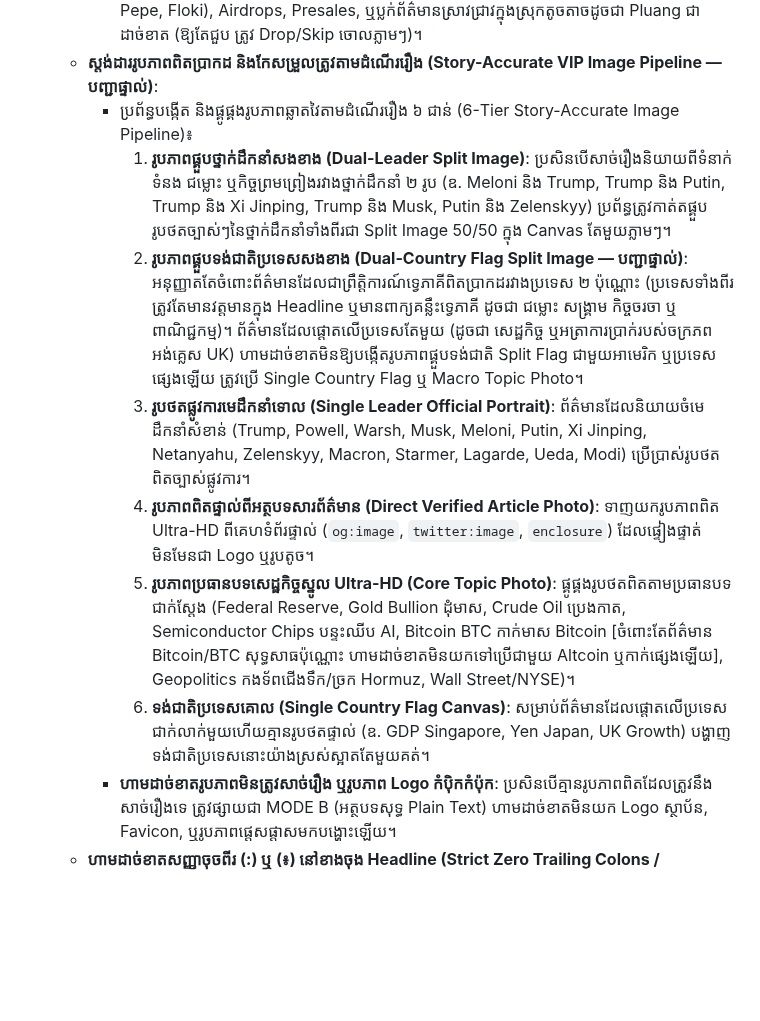
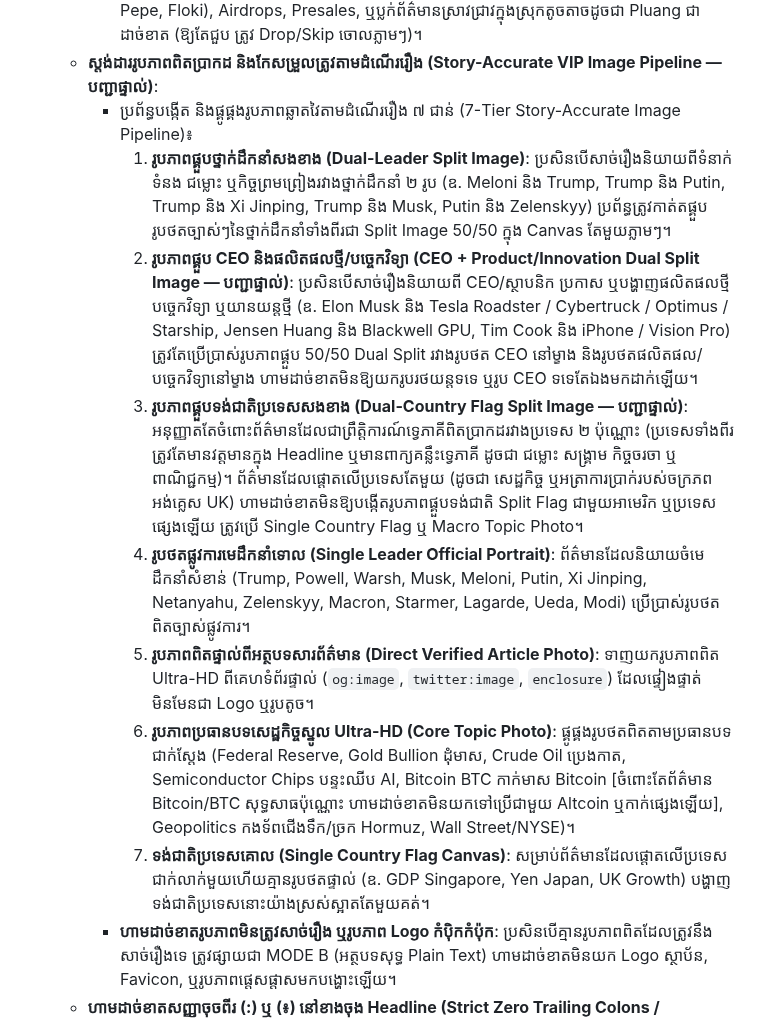
Before and after one commit to ynkkxxz-max/xauusd-news-bot, a Markdown page: GEMINI.md, the part around the change. Drawn GitHub-style; blank space fills up the shorter version.

```diff
--- a/GEMINI.md
+++ b/GEMINI.md
@@ -202,13 +202,14 @@ This repository is governed by the 5 Golden Principles established by the system
     - ក្នុងវិស័យប្រាក់ឌីជីថល (Pillar 8) ត្រូវផ្សាយតែព័ត៌មានដែលទាក់ទងនឹងទ្រព្យគ្រីបតូកម្រិតស្ថាប័នធំៗ៖ Bitcoin (BTC), Ethereum (ETH), Solana (SOL), Stablecoins (USDT/USDC), CBDC, ច្បាប់ SEC, Spot Crypto ETFs, និងការទិញស្តុកទុកជាទុនបម្រុងយុទ្ធសាស្ត្រ (Strategic Crypto Reserves)។
     - ហាមដាច់ខាតមិនឱ្យផ្សាយ Altcoins តូចតាច (Low-cap), Memecoins (ដូចជា Bitway, Shiba, Pepe, Floki), Airdrops, Presales, ឬប្លក់ព័ត៌មានស្រាវជ្រាវក្នុងស្រុកតូចតាចដូចជា Pluang ជាដាច់ខាត (ឱ្យតែជួប ត្រូវ Drop/Skip ចោលភ្លាមៗ)។
   - **ស្តង់ដាររូបភាពពិតប្រាកដ និងកែសម្រួលត្រូវតាមដំណើររឿង (Story-Accurate VIP Image Pipeline — បញ្ជាផ្ទាល់)**:
-    - ប្រព័ន្ធបង្កើត និងផ្គូផ្គងរូបភាពឆ្លាតវៃតាមដំណើររឿង ៦ ជាន់ (6-Tier Story-Accurate Image Pipeline)៖
+    - ប្រព័ន្ធបង្កើត និងផ្គូផ្គងរូបភាពឆ្លាតវៃតាមដំណើររឿង ៧ ជាន់ (7-Tier Story-Accurate Image Pipeline)៖
       1. **រូបភាពផ្គួបថ្នាក់ដឹកនាំសងខាង (Dual-Leader Split Image)**: ប្រសិនបើសាច់រឿងនិយាយពីទំនាក់ទំនង ជម្លោះ ឬកិច្ចព្រមព្រៀងរវាងថ្នាក់ដឹកនាំ ២ រូប (ឧ. Meloni និង Trump, Trump និង Putin, Trump និង Xi Jinping, Trump និង Musk, Putin និង Zelenskyy) ប្រព័ន្ធត្រូវកាត់តផ្គួបរូបថតច្បាស់ៗនៃថ្នាក់ដឹកនាំទាំងពីរជា Split Image 50/50 ក្នុង Canvas តែមួយភ្លាមៗ។
-      2. **រូបភាពផ្គួបទង់ជាតិប្រទេសសងខាង (Dual-Country Flag Split Image — បញ្ជាផ្ទាល់)**: អនុញ្ញាតតែចំពោះព័ត៌មានដែលជាព្រឹត្តិការណ៍ទ្វេភាគីពិតប្រាកដរវាងប្រទេស ២ ប៉ុណ្ណោះ (ប្រទេសទាំងពីរត្រូវតែមានវត្តមានក្នុង Headline ឬមានពាក្យគន្លឹះទ្វេភាគី ដូចជា ជម្លោះ សង្គ្រាម កិច្ចចរចា ឬពាណិជ្ជកម្ម)។ ព័ត៌មានដែលផ្តោតលើប្រទេសតែមួយ (ដូចជា សេដ្ឋកិច្ច ឬអត្រាការប្រាក់របស់ចក្រភពអង់គ្លេស UK) ហាមដាច់ខាតមិនឱ្យបង្កើតរូបភាពផ្គួបទង់ជាតិ Split Flag ជាមួយអាមេរិក ឬប្រទេសផ្សេងឡើយ ត្រូវប្រើ Single Country Flag ឬ Macro Topic Photo។
-      3. **រូបថតផ្លូវការមេដឹកនាំទោល (Single Leader Official Portrait)**: ព័ត៌មានដែលនិយាយចំមេដឹកនាំសំខាន់ (Trump, Powell, Warsh, Musk, Meloni, Putin, Xi Jinping, Netanyahu, Zelenskyy, Macron, Starmer, Lagarde, Ueda, Modi) ប្រើប្រាស់រូបថតពិតច្បាស់ផ្លូវការ។
-      4. **រូបភាពពិតផ្ទាល់ពីអត្ថបទសារព័ត៌មាន (Direct Verified Article Photo)**: ទាញយករូបភាពពិត Ultra-HD ពីគេហទំព័រផ្ទាល់ (`og:image`, `twitter:image`, `enclosure`) ដែលផ្ទៀងផ្ទាត់មិនមែនជា Logo ឬរូបតូច។
-      5. **រូបភាពប្រធានបទសេដ្ឋកិច្ចស្នូល Ultra-HD (Core Topic Photo)**: ផ្គូផ្គងរូបថតពិតតាមប្រធានបទជាក់ស្តែង (Federal Reserve, Gold Bullion ដុំមាស, Crude Oil ប្រេងកាត, Semiconductor Chips បន្ទះឈីប AI, Bitcoin BTC កាក់មាស Bitcoin [ចំពោះតែព័ត៌មាន Bitcoin/BTC សុទ្ធសាធប៉ុណ្ណោះ ហាមដាច់ខាតមិនយកទៅប្រើជាមួយ Altcoin ឬកាក់ផ្សេងឡើយ], Geopolitics កងទ័ពជើងទឹក/ច្រក Hormuz, Wall Street/NYSE)។
-      6. **ទង់ជាតិប្រទេសគោល (Single Country Flag Canvas)**: សម្រាប់ព័ត៌មានដែលផ្តោតលើប្រទេសជាក់លាក់មួយហើយគ្មានរូបថតផ្ទាល់ (ឧ. GDP Singapore, Yen Japan, UK Growth) បង្ហាញទង់ជាតិប្រទេសនោះយ៉ាងស្រស់ស្អាតតែមួយគត់។
+      2. **រូបភាពផ្គួប CEO និងផលិតផលថ្មី/បច្ចេកវិទ្យា (CEO + Product/Innovation Dual Split Image — បញ្ជាផ្ទាល់)**: ប្រសិនបើសាច់រឿងនិយាយពី CEO/ស្ថាបនិក ប្រកាស ឬបង្ហាញផលិតផលថ្មី បច្ចេកវិទ្យា ឬយានយន្តថ្មី (ឧ. Elon Musk និង Tesla Roadster / Cybertruck / Optimus / Starship, Jensen Huang និង Blackwell GPU, Tim Cook និង iPhone / Vision Pro) ត្រូវតែប្រើប្រាស់រូបភាពផ្គួប 50/50 Dual Split រវាងរូបថត CEO នៅម្ខាង និងរូបថតផលិតផល/បច្ចេកវិទ្យានៅម្ខាង ហាមដាច់ខាតមិនឱ្យយករូបរថយន្តទទេ ឬរូប CEO ទទេតែឯងមកដាក់ឡើយ។
+      3. **រូបភាពផ្គួបទង់ជាតិប្រទេសសងខាង (Dual-Country Flag Split Image — បញ្ជាផ្ទាល់)**: អនុញ្ញាតតែចំពោះព័ត៌មានដែលជាព្រឹត្តិការណ៍ទ្វេភាគីពិតប្រាកដរវាងប្រទេស ២ ប៉ុណ្ណោះ (ប្រទេសទាំងពីរត្រូវតែមានវត្តមានក្នុង Headline ឬមានពាក្យគន្លឹះទ្វេភាគី ដូចជា ជម្លោះ សង្គ្រាម កិច្ចចរចា ឬពាណិជ្ជកម្ម)។ ព័ត៌មានដែលផ្តោតលើប្រទេសតែមួយ (ដូចជា សេដ្ឋកិច្ច ឬអត្រាការប្រាក់របស់ចក្រភពអង់គ្លេស UK) ហាមដាច់ខាតមិនឱ្យបង្កើតរូបភាពផ្គួបទង់ជាតិ Split Flag ជាមួយអាមេរិក ឬប្រទេសផ្សេងឡើយ ត្រូវប្រើ Single Country Flag ឬ Macro Topic Photo។
+      4. **រូបថតផ្លូវការមេដឹកនាំទោល (Single Leader Official Portrait)**: ព័ត៌មានដែលនិយាយចំមេដឹកនាំសំខាន់ (Trump, Powell, Warsh, Musk, Meloni, Putin, Xi Jinping, Netanyahu, Zelenskyy, Macron, Starmer, Lagarde, Ueda, Modi) ប្រើប្រាស់រូបថតពិតច្បាស់ផ្លូវការ។
+      5. **រូបភាពពិតផ្ទាល់ពីអត្ថបទសារព័ត៌មាន (Direct Verified Article Photo)**: ទាញយករូបភាពពិត Ultra-HD ពីគេហទំព័រផ្ទាល់ (`og:image`, `twitter:image`, `enclosure`) ដែលផ្ទៀងផ្ទាត់មិនមែនជា Logo ឬរូបតូច។
+      6. **រូបភាពប្រធានបទសេដ្ឋកិច្ចស្នូល Ultra-HD (Core Topic Photo)**: ផ្គូផ្គងរូបថតពិតតាមប្រធានបទជាក់ស្តែង (Federal Reserve, Gold Bullion ដុំមាស, Crude Oil ប្រេងកាត, Semiconductor Chips បន្ទះឈីប AI, Bitcoin BTC កាក់មាស Bitcoin [ចំពោះតែព័ត៌មាន Bitcoin/BTC សុទ្ធសាធប៉ុណ្ណោះ ហាមដាច់ខាតមិនយកទៅប្រើជាមួយ Altcoin ឬកាក់ផ្សេងឡើយ], Geopolitics កងទ័ពជើងទឹក/ច្រក Hormuz, Wall Street/NYSE)។
+      7. **ទង់ជាតិប្រទេសគោល (Single Country Flag Canvas)**: សម្រាប់ព័ត៌មានដែលផ្តោតលើប្រទេសជាក់លាក់មួយហើយគ្មានរូបថតផ្ទាល់ (ឧ. GDP Singapore, Yen Japan, UK Growth) បង្ហាញទង់ជាតិប្រទេសនោះយ៉ាងស្រស់ស្អាតតែមួយគត់។
     - **ហាមដាច់ខាតរូបភាពមិនត្រូវសាច់រឿង ឬរូបភាព Logo កំប៉ិកកំប៉ុក**: ប្រសិនបើគ្មានរូបភាពពិតដែលត្រូវនឹងសាច់រឿងទេ ត្រូវផ្សាយជា MODE B (អត្ថបទសុទ្ធ Plain Text) ហាមដាច់ខាតមិនយក Logo ស្ថាប័ន, Favicon, ឬរូបភាពផ្តេសផ្តាសមកបង្ហោះឡើយ។
   - **ហាមដាច់ខាតសញ្ញាចុចពីរ (:) ឬ (៖) នៅខាងចុង Headline (Strict Zero Trailing Colons / Punctuation — បញ្ជាផ្ទាល់)**:
     - កម្ចាត់ចោលទាំងស្រុងនូវសញ្ញាចុចពីរ `:`, `៖`, `：`, សញ្ញាចុចៗ `...`, និងតួអក្សរមើលមិនឃើញ Invisible Zero-width spaces (`\u200B`) នៅខាងចុងចំណងជើង Header មិនឱ្យមានសេសសល់ដាច់ខាត។
```
